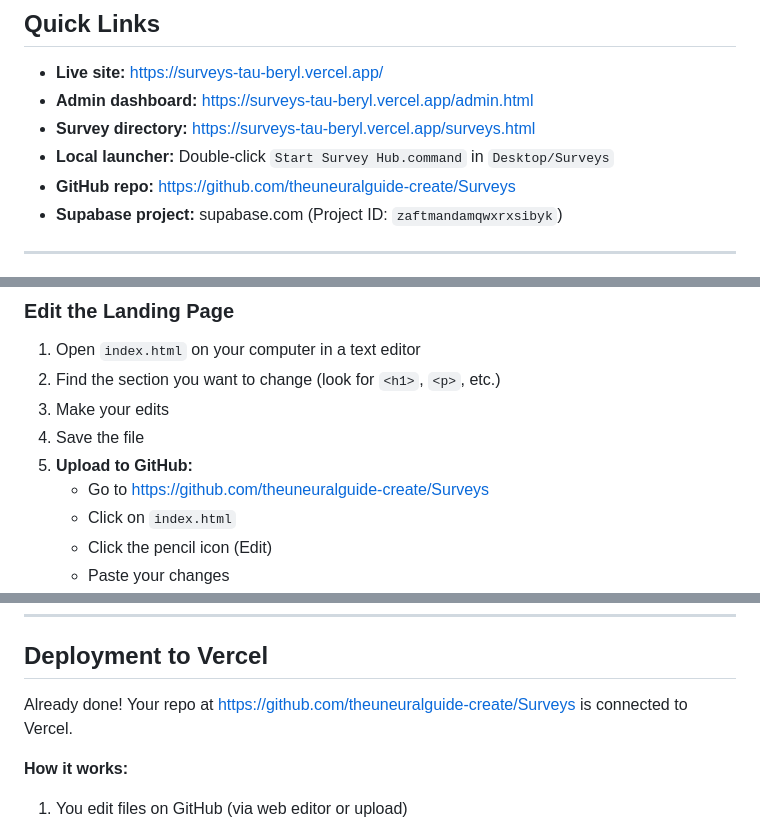
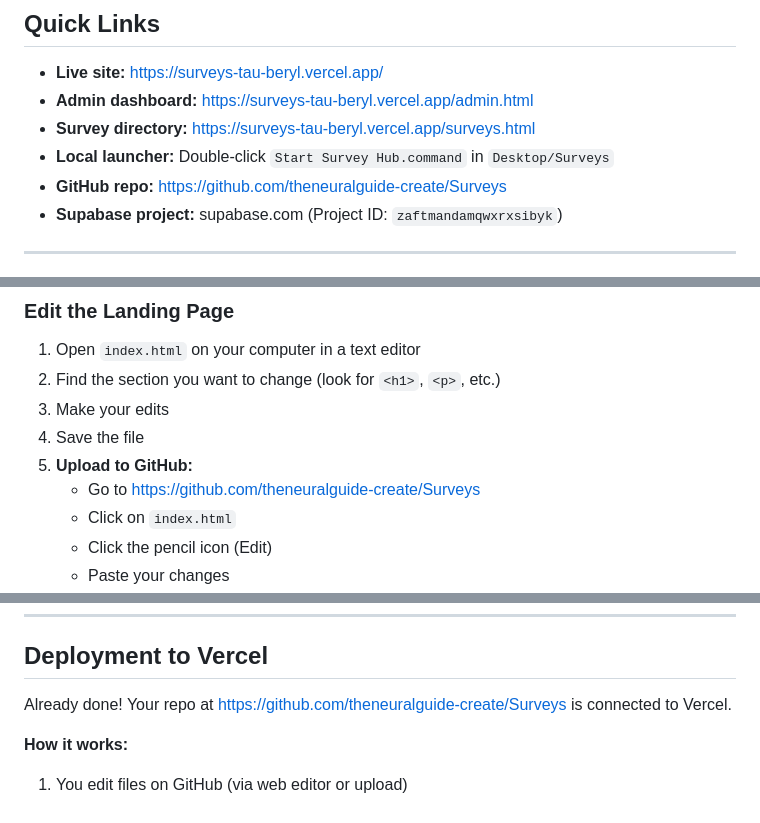
Before and after one commit to theneuralguide-create/Surveys, a Markdown page: SETUP_REFERENCE.md, 3 parts joined by grey strips. Rendered like a GitHub page.

```diff
--- a/SETUP_REFERENCE.md
+++ b/SETUP_REFERENCE.md
@@ -11,7 +11,7 @@
 - **Admin dashboard:** https://surveys-tau-beryl.vercel.app/admin.html
 - **Survey directory:** https://surveys-tau-beryl.vercel.app/surveys.html
 - **Local launcher:** Double-click `Start Survey Hub.command` in `Desktop/Surveys`
-- **GitHub repo:** https://github.com/theuneuralguide-create/Surveys
+- **GitHub repo:** https://github.com/theneuralguide-create/Surveys
 - **Supabase project:** supabase.com (Project ID: `zaftmandamqwxrxsibyk`)
 
 ---
@@ -119,7 +119,7 @@ surveys/
 3. Make your edits
 4. Save the file
 5. **Upload to GitHub:**
-   - Go to https://github.com/theuneuralguide-create/Surveys
+   - Go to https://github.com/theneuralguide-create/Surveys
    - Click on `index.html`
    - Click the pencil icon (Edit)
    - Paste your changes
@@ -183,7 +183,7 @@ To stop: Close the terminal window that appears.
 
 ## Deployment to Vercel
 
-Already done! Your repo at https://github.com/theuneuralguide-create/Surveys is connected to Vercel.
+Already done! Your repo at https://github.com/theneuralguide-create/Surveys is connected to Vercel.
 
 **How it works:**
 1. You edit files on GitHub (via web editor or upload)
```
Also changed, not shown: CONVERSATION_SUMMARY.md (+6 -6 lines).
